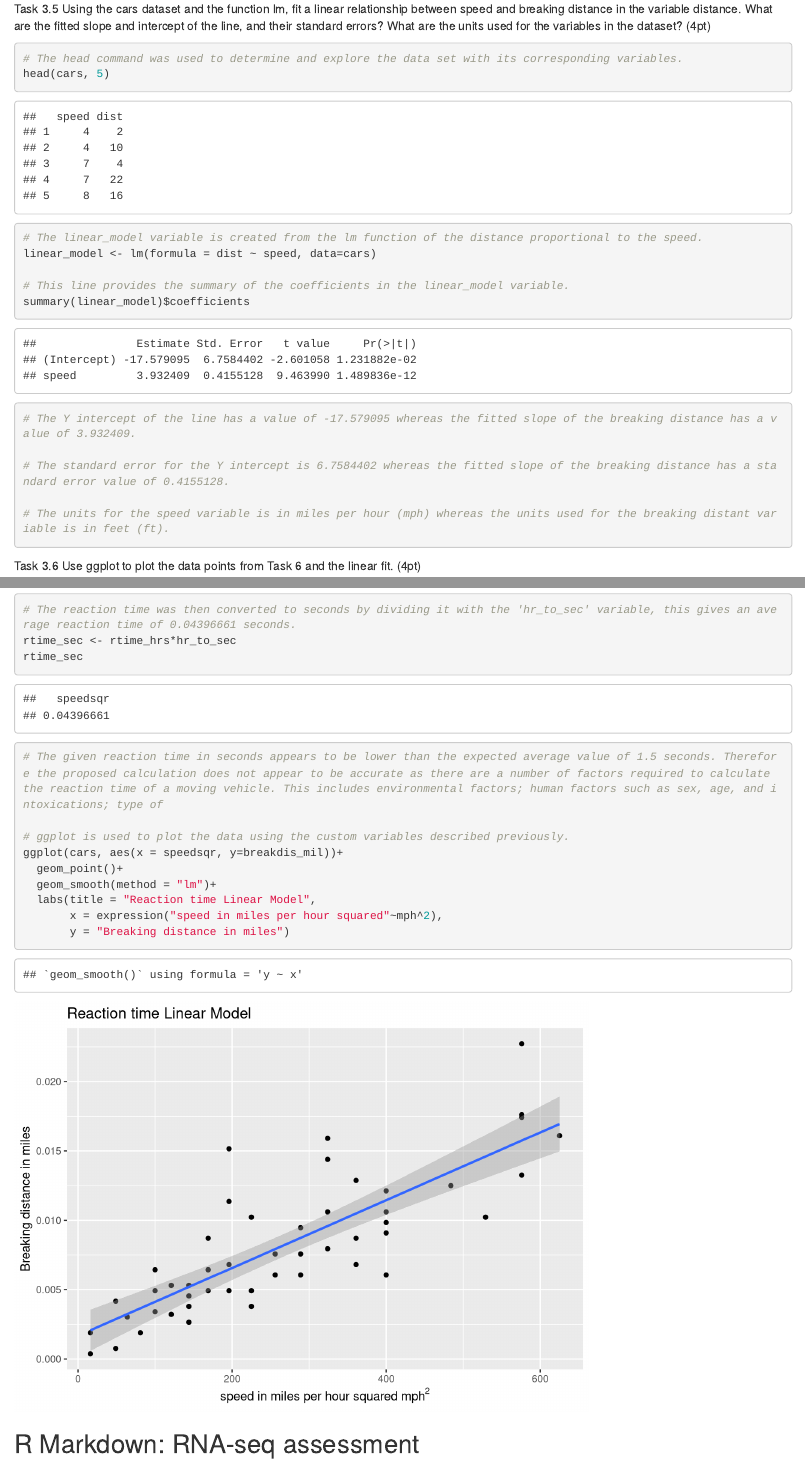
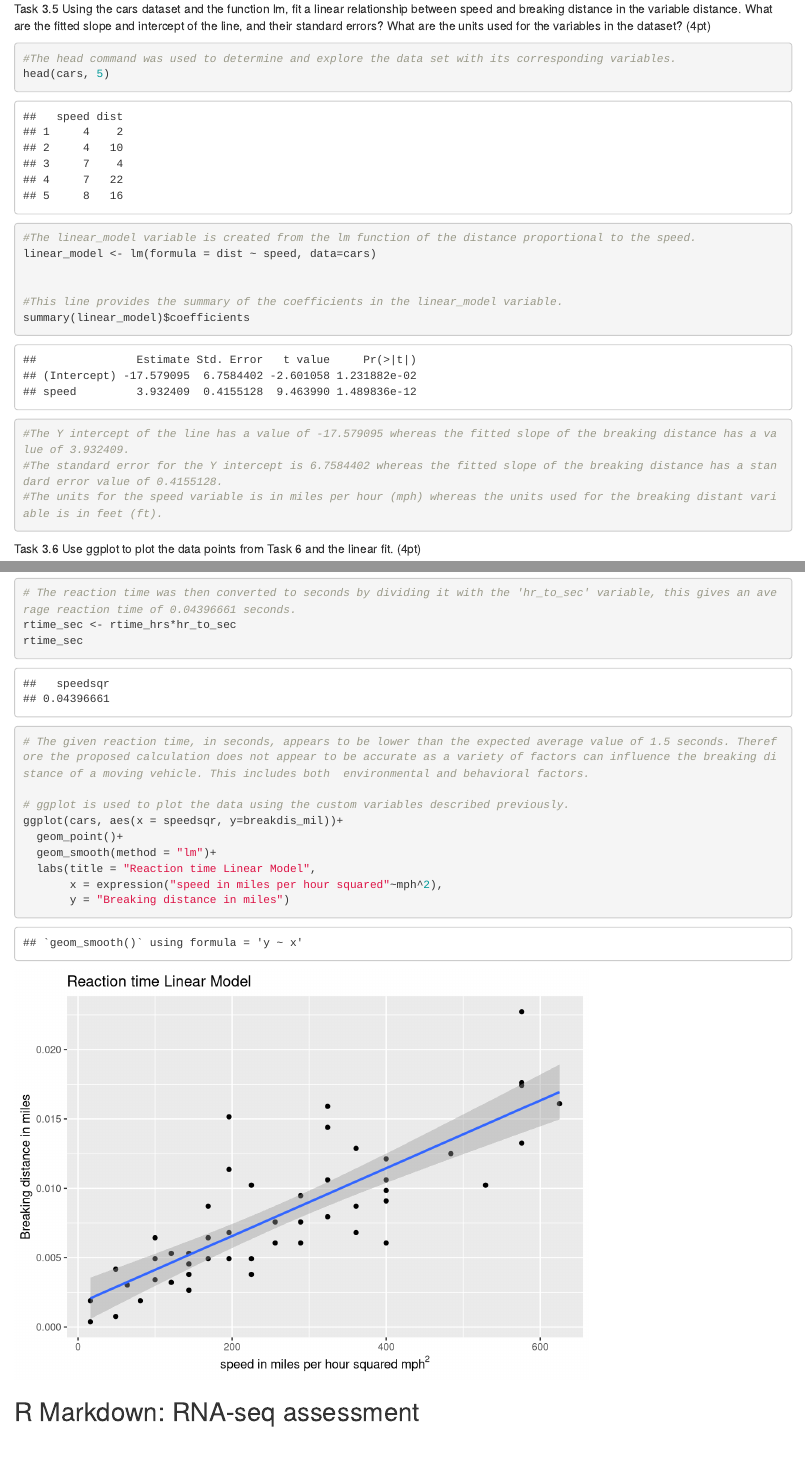
Before and after one commit to JohnKJammal/Advanced-Bioinformatics-Assessment, an R Markdown document (RStudio_Assessment/RStudio_assessment_Markdown.Rmd): the page in a window 1100 px wide, from 1700 px down, and a second part further down, joined at a grey line. Rendered offline with R 4.5, knitr and Pandoc, with nearby package versions; some code elsewhere in the file could not run offline.

Commit message:
RStudio update

````diff
--- a/RStudio_Assessment/RStudio_assessment_Markdown.Rmd
+++ b/RStudio_Assessment/RStudio_assessment_Markdown.Rmd
@@ -52,24 +66,32 @@ ggplot(mtcars, aes(x= as.factor(gear),y=mpg))+
   labs(title="Miles per gallon as a function of the number of gears", x="Number of gears", y="Miles per gallon")
 ```
 
+
+
+
+
 Task 3.5
 Using the cars dataset and the function lm, fit a linear relationship between speed and breaking distance in the variable distance. What are the fitted slope and intercept of the line, and their standard errors? What are the units used for the variables in the dataset? (4pt)
 ```{r}
-# The head command was used to determine and explore the data set with its corresponding variables.
+#The head command was used to determine and explore the data set with its corresponding variables.
 head(cars, 5)
 
-# The linear_model variable is created from the lm function of the distance proportional to the speed.
+
+#The linear_model variable is created from the lm function of the distance proportional to the speed.
 linear_model <- lm(formula = dist ~ speed, data=cars)
 
-# This line provides the summary of the coefficients in the linear_model variable.
+
+#This line provides the summary of the coefficients in the linear_model variable.
 summary(linear_model)$coefficients
 
-# The Y intercept of the line has a value of -17.579095 whereas the fitted slope of the breaking distance has a value of 3.932409.
 
-# The standard error for the Y intercept is 6.7584402 whereas the fitted slope of the breaking distance has a standard error value of 0.4155128.
+#The Y intercept of the line has a value of -17.579095 whereas the fitted slope of the breaking distance has a value of 3.932409.
+#The standard error for the Y intercept is 6.7584402 whereas the fitted slope of the breaking distance has a standard error value of 0.4155128.
+#The units for the speed variable is in miles per hour (mph) whereas the units used for the breaking distant variable is in feet (ft).
+```
 
-# The units for the speed variable is in miles per hour (mph) whereas the units used for the breaking distant variable is in feet (ft).
-```
+
+
 
 Task 3.6
 Use ggplot to plot the data points from Task 6 and the linear fit. (4pt)
@@ -119,7 +145,7 @@ hr_to_sec
 rtime_sec <- rtime_hrs*hr_to_sec
 rtime_sec
 
-# The given reaction time in seconds appears to be lower than the expected average value of 1.5 seconds. Therefore the proposed calculation does not appear to be accurate as there are a number of factors required to calculate the reaction time of a moving vehicle. This includes environmental factors; human factors such as sex, age, and intoxications; type of
+# The given reaction time, in seconds, appears to be lower than the expected average value of 1.5 seconds. Therefore the proposed calculation does not appear to be accurate as a variety of factors can influence the breaking distance of a moving vehicle. This includes both  environmental and behavioral factors.
 
 # ggplot is used to plot the data using the custom variables described previously.
 ggplot(cars, aes(x = speedsqr, y=breakdis_mil))+
````
Also changed, not shown: RStudio_Assessment/RStudio_assessment_Markdown.html, RStudio_Assessment/RStudio_assessment_Markdown.Rmd (71 more changed lines), 2 other files.
